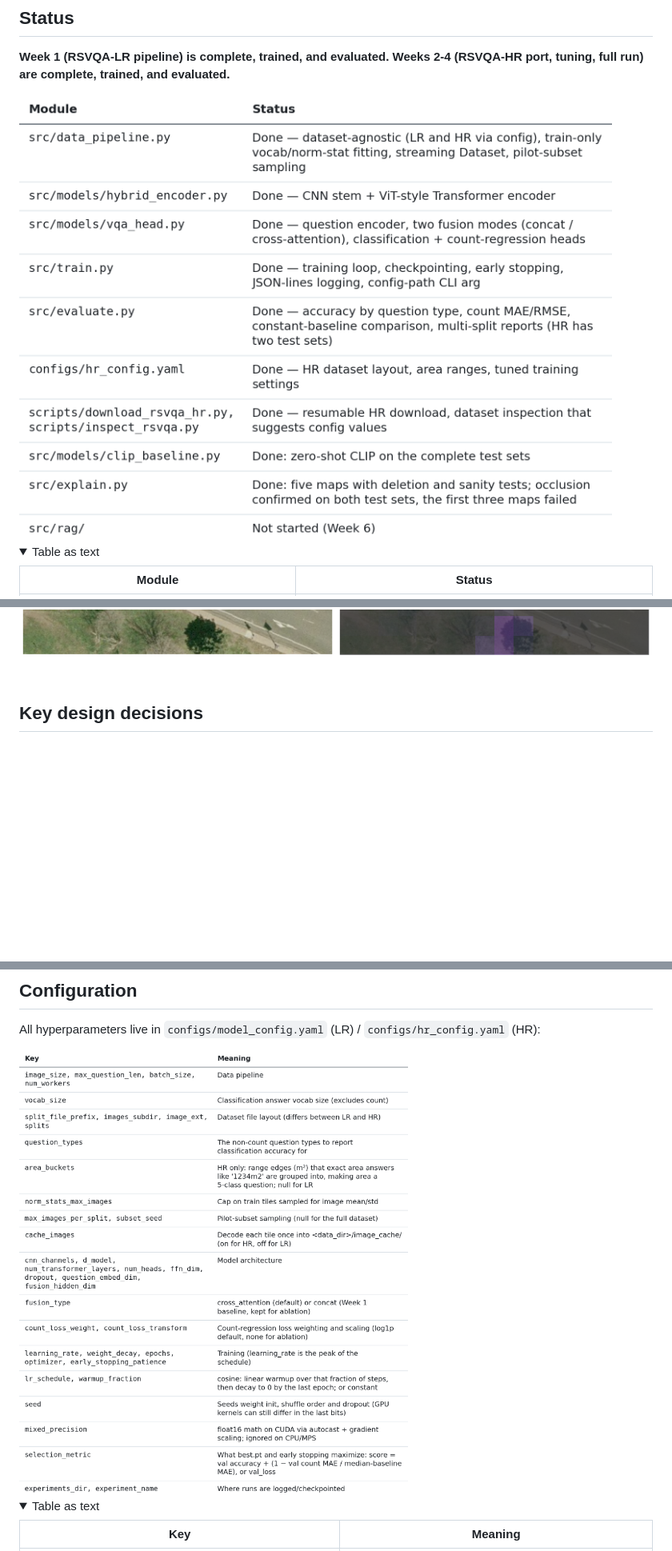
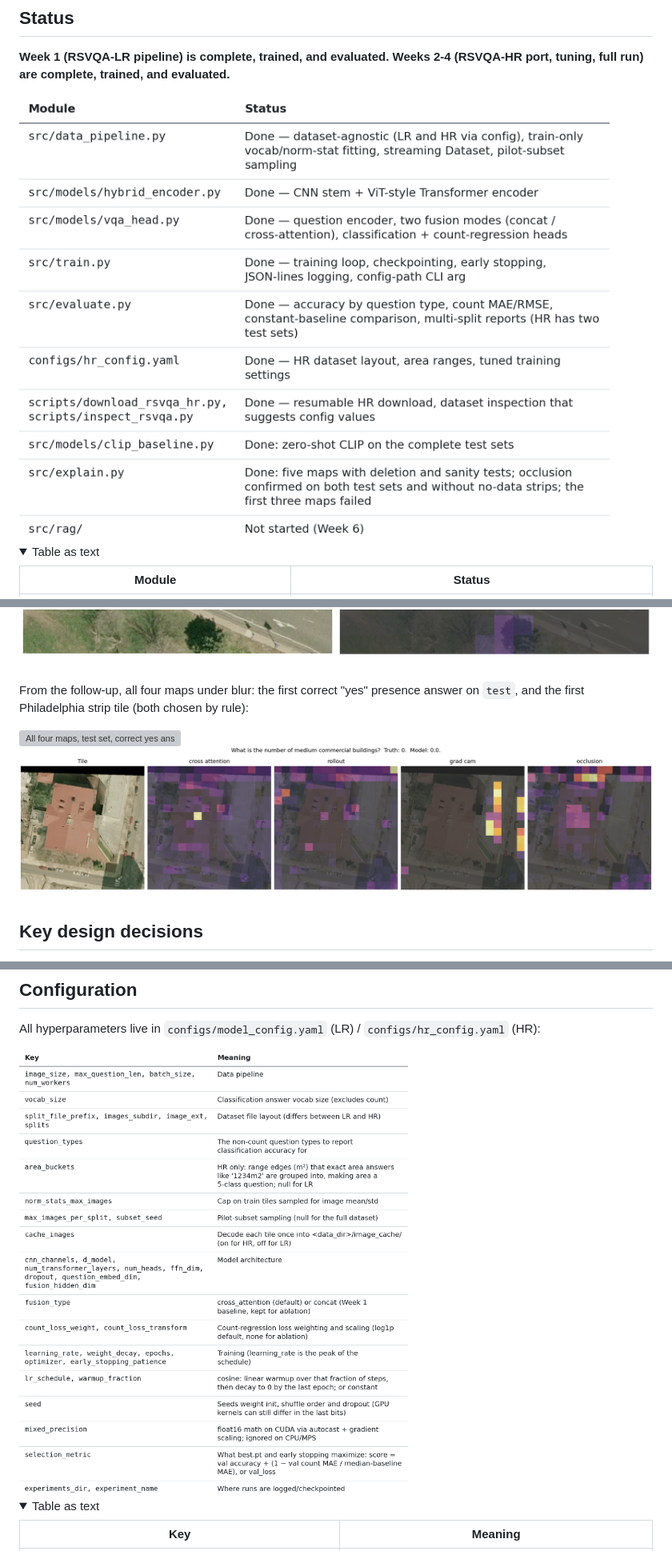
Before and after one commit to ngtdat9/rsvqa-hybrid-vqa, a Markdown page: README.md, 3 parts joined by grey strips. Shown at 80% size. Rendered like a GitHub page; pictures changed too: reports/figures/table_01.png, reports/figures/table_16.png, reports/figures/table_17.png (added); folded sections open; blank space fills up the shorter version; grey boxes are pictures that could not be loaded.

```diff
--- a/README.md
+++ b/README.md
@@ -17,7 +17,7 @@ follows.
 **Week 1 (RSVQA-LR pipeline) is complete, trained, and evaluated.**
 **Weeks 2-4 (RSVQA-HR port, tuning, full run) are complete, trained, and evaluated.**
 
-<img src="reports/figures/table_01.png" alt="Status: Module, Status" width="765">
+<img src="reports/figures/table_01.png" alt="Status: Module, Status" width="787">
 
 <details><summary>Table as text</summary>
 
@@ -526,6 +560,12 @@ then one Philadelphia count figure, added by hand because it shows the strip:
 <img src="reports/figures/xai/occlusion_test_phili_presence_right.png" alt="Occlusion map, Philadelphia, presence question answered correctly" width="825">
 <img src="reports/figures/xai/occlusion_test_phili_presence_wrong.png" alt="Occlusion map, Philadelphia, presence question answered wrongly" width="825">
 <img src="reports/figures/xai/occlusion_test_phili_count_wrong.png" alt="Occlusion map, Philadelphia, count question answered wrongly, strongest cells beside a black no-data strip" width="825">
+
+From the follow-up, all four maps under blur: the first correct "yes" presence answer on `test`, and the first
+Philadelphia strip tile (both chosen by rule):
+
+<img src="reports/figures/xai/followup_test_presence_yes_1.png" alt="All four maps, test set, correct yes answer to a presence question" width="880">
+<img src="reports/figures/xai/followup_test_phili_strip_1.png" alt="All four maps, Philadelphia tile with a black no-data strip along the top" width="880">
 
 ## Key design decisions
 
@@ -656,7 +696,7 @@ To train on a GPU instead:
 All hyperparameters live in `configs/model_config.yaml` (LR) /
 `configs/hr_config.yaml` (HR):
 
-<img src="reports/figures/table_16.png" alt="Configuration: Key, Meaning" width="859">
+<img src="reports/figures/table_17.png" alt="Configuration: Key, Meaning" width="859">
 
 <details><summary>Table as text</summary>
 
```
Also changed, not shown: other parts of README.md (+41 -7 lines), reports/xai_results_hr_full_20261031-090319_followup.md (added, +300 -0 lines), 1 other file.
